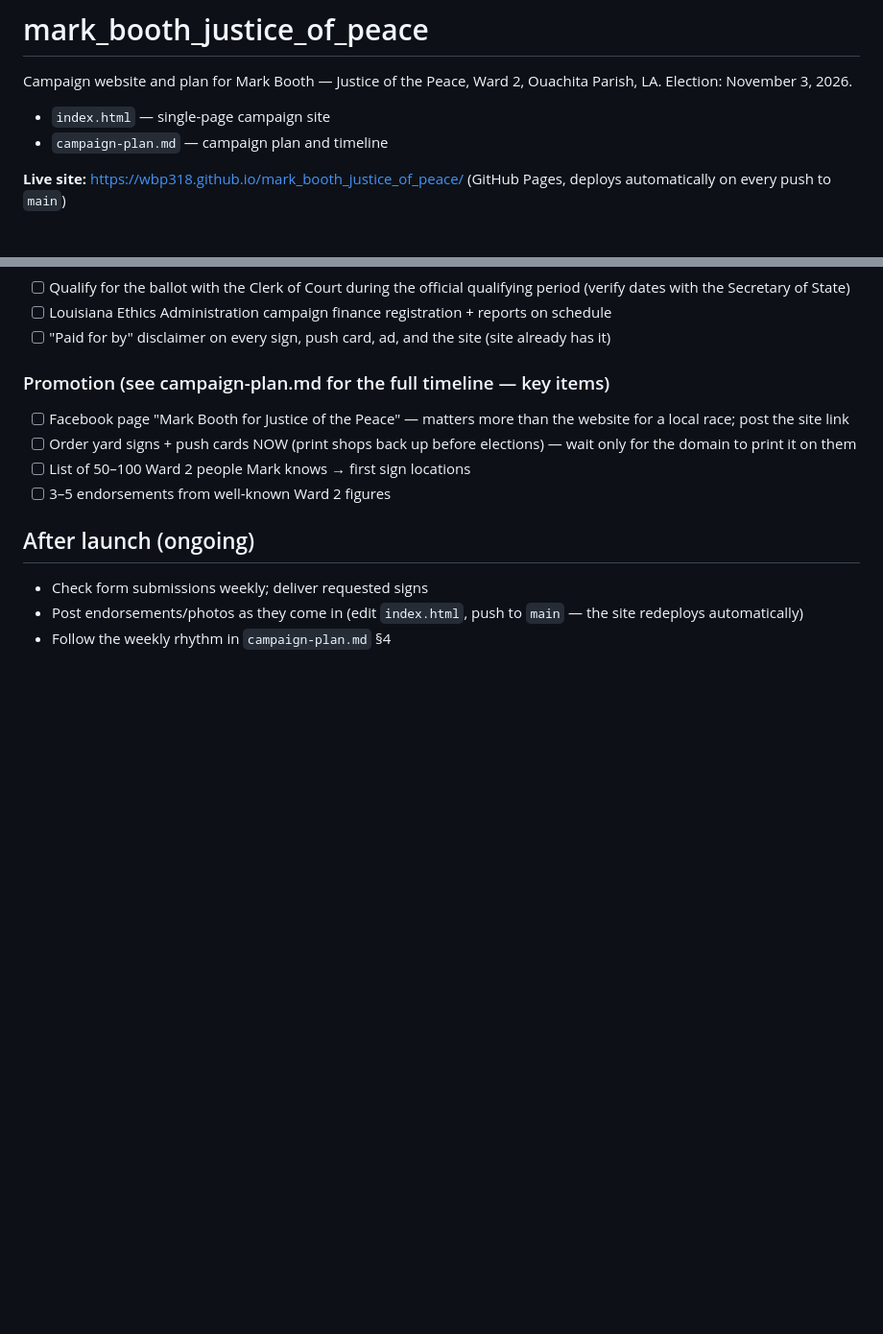
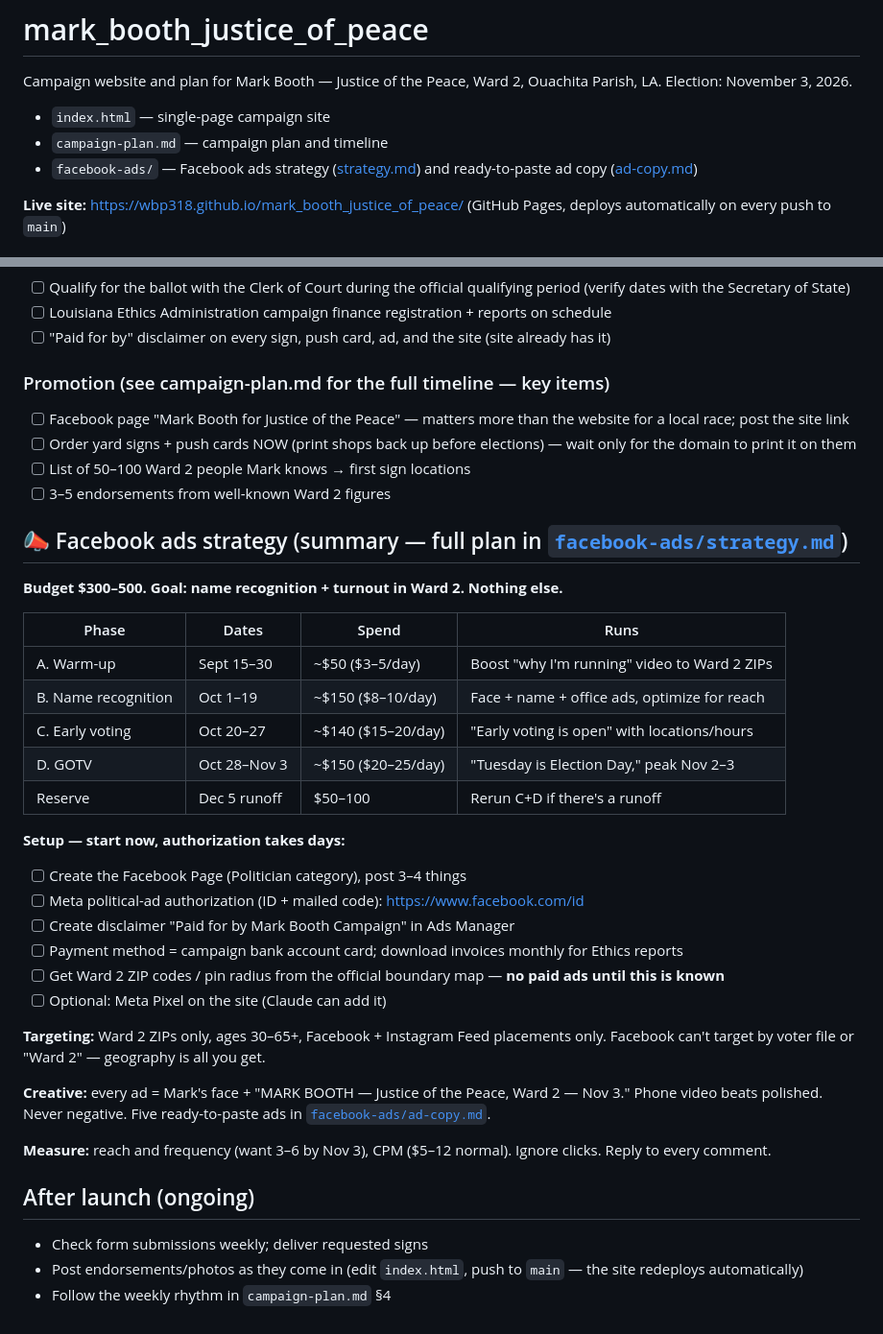
Before and after one commit to wbp318/mark_booth_justice_of_peace, a Markdown page: README.md, 2 parts joined by grey strips. Shown at 96% size. Rendered like a GitHub page; blank space fills up the shorter version.

Commit message:
Add Facebook ads strategy and ad copy; summarize in README
Co-Authored-By: Claude Fable 5 <noreply@anthropic.com>
Claude-Session: https://claude.ai/code/session_01AaFPUW3U4XpG8dFaHero5M

```diff
--- a/README.md
+++ b/README.md
@@ -4,6 +4,7 @@ Campaign website and plan for Mark Booth — Justice of the Peace, Ward 2, Ouach
 
 - `index.html` — single-page campaign site
 - `campaign-plan.md` — campaign plan and timeline
+- `facebook-ads/` — Facebook ads strategy ([strategy.md](facebook-ads/strategy.md)) and ready-to-paste ad copy ([ad-copy.md](facebook-ads/ad-copy.md))
 
 **Live site:** https://wbp318.github.io/mark_booth_justice_of_peace/ (GitHub Pages, deploys automatically on every push to `main`)
 
@@ -52,6 +53,32 @@ Campaign website and plan for Mark Booth — Justice of the Peace, Ward 2, Ouach
 - [ ] List of 50–100 Ward 2 people Mark knows → first sign locations
 - [ ] 3–5 endorsements from well-known Ward 2 figures
 
+## 📣 Facebook ads strategy (summary — full plan in [`facebook-ads/strategy.md`](facebook-ads/strategy.md))
+
+**Budget $300–500. Goal: name recognition + turnout in Ward 2. Nothing else.**
+
+| Phase | Dates | Spend | Runs |
+|---|---|---|---|
+| A. Warm-up | Sept 15–30 | ~$50 ($3–5/day) | Boost "why I'm running" video to Ward 2 ZIPs |
+| B. Name recognition | Oct 1–19 | ~$150 ($8–10/day) | Face + name + office ads, optimize for reach |
+| C. Early voting | Oct 20–27 | ~$140 ($15–20/day) | "Early voting is open" with locations/hours |
+| D. GOTV | Oct 28–Nov 3 | ~$150 ($20–25/day) | "Tuesday is Election Day," peak Nov 2–3 |
+| Reserve | Dec 5 runoff | $50–100 | Rerun C+D if there's a runoff |
+
+**Setup — start now, authorization takes days:**
+- [ ] Create the Facebook Page (Politician category), post 3–4 things
+- [ ] Meta political-ad authorization (ID + mailed code): https://www.facebook.com/id
+- [ ] Create disclaimer "Paid for by Mark Booth Campaign" in Ads Manager
+- [ ] Payment method = campaign bank account card; download invoices monthly for Ethics reports
+- [ ] Get Ward 2 ZIP codes / pin radius from the official boundary map — **no paid ads until this is known**
+- [ ] Optional: Meta Pixel on the site (Claude can add it)
+
+**Targeting:** Ward 2 ZIPs only, ages 30–65+, Facebook + Instagram Feed placements only. Facebook can't target by voter file or "Ward 2" — geography is all you get.
+
+**Creative:** every ad = Mark's face + "MARK BOOTH — Justice of the Peace, Ward 2 — Nov 3." Phone video beats polished. Never negative. Five ready-to-paste ads in [`facebook-ads/ad-copy.md`](facebook-ads/ad-copy.md).
+
+**Measure:** reach and frequency (want 3–6 by Nov 3), CPM ($5–12 normal). Ignore clicks. Reply to every comment.
+
 ## After launch (ongoing)
 - Check form submissions weekly; deliver requested signs
 - Post endorsements/photos as they come in (edit `index.html`, push to `main` — the site redeploys automatically)
```
Also changed, not shown: facebook-ads/ad-copy.md (added, +77 -0 lines), facebook-ads/strategy.md (added, +120 -0 lines).
